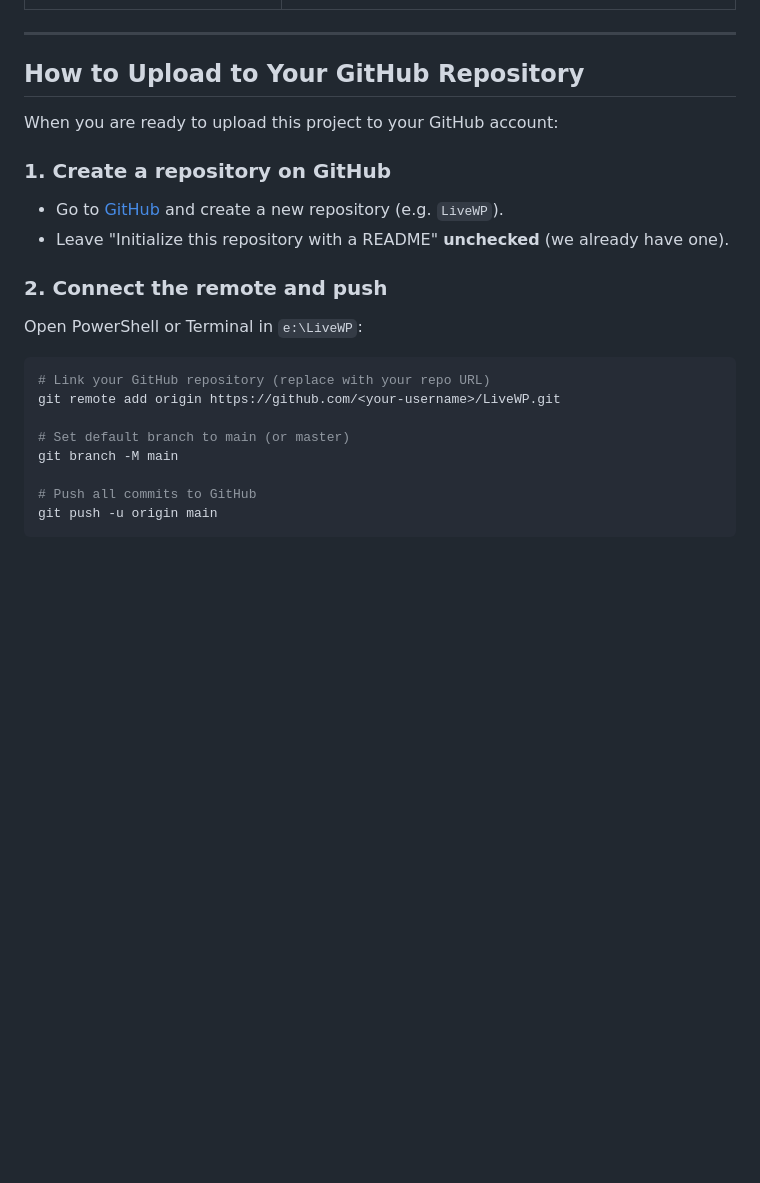
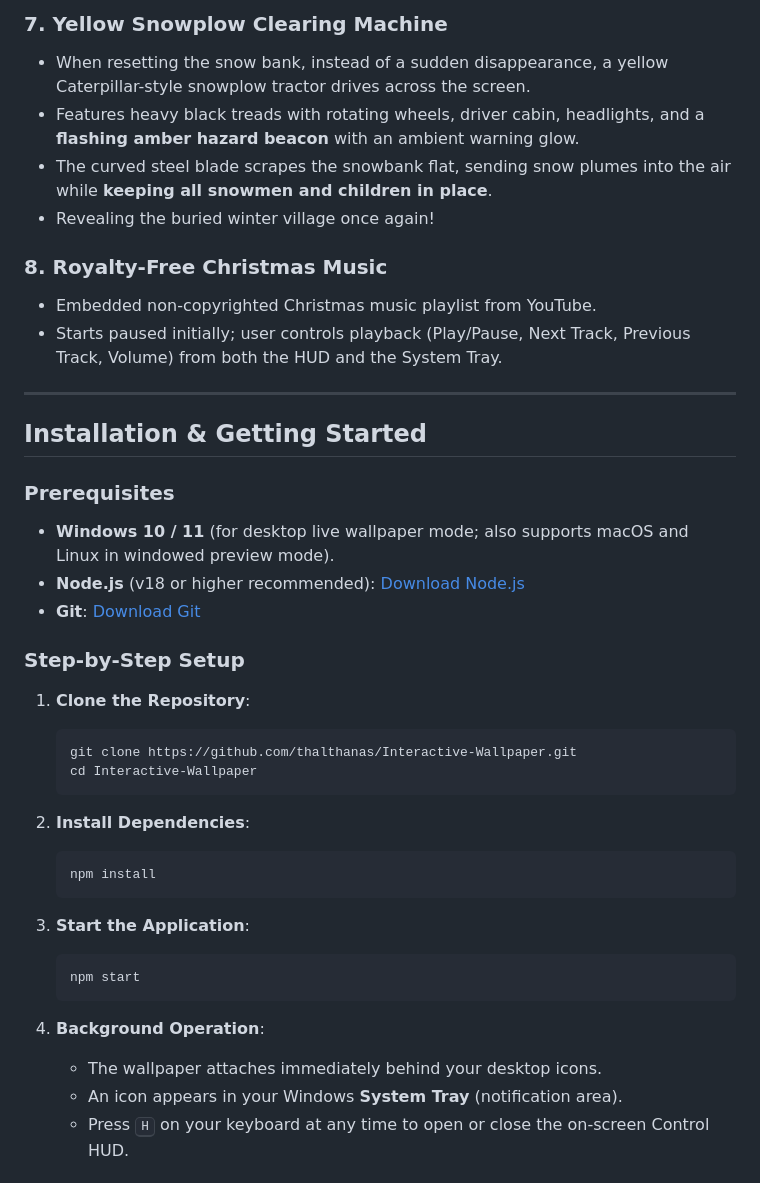
Before and after one commit to thalthanas/Interactive-Wallpaper, a Markdown page: README.md, the part around one of its changes. Rendered like a GitHub page; blank space fills up the shorter version.

````diff
--- a/README.md
+++ b/README.md
@@ -70,25 +67,42 @@ npm start
+### 7. Yellow Snowplow Clearing Machine
+- When resetting the snow bank, instead of a sudden disappearance, a yellow Caterpillar-style snowplow tractor drives across the screen.
+- Features heavy black treads with rotating wheels, driver cabin, headlights, and a **flashing amber hazard beacon** with an ambient warning glow.
+- The curved steel blade scrapes the snowbank flat, sending snow plumes into the air while **keeping all snowmen and children in place**.
+- Revealing the buried winter village once again!
+
+### 8. Royalty-Free Christmas Music
+- Embedded non-copyrighted Christmas music playlist from YouTube.
+- Starts paused initially; user controls playback (Play/Pause, Next Track, Previous Track, Volume) from both the HUD and the System Tray.
 
 ---
 
-## How to Upload to Your GitHub Repository
+## Installation & Getting Started
 
-When you are ready to upload this project to your GitHub account:
+### Prerequisites
+- **Windows 10 / 11** (for desktop live wallpaper mode; also supports macOS and Linux in windowed preview mode).
+- **Node.js** (v18 or higher recommended): [Download Node.js](https://nodejs.org/)
+- **Git**: [Download Git](https://git-scm.com/)
 
-### 1. Create a repository on GitHub
-- Go to [GitHub](https://github.com/new) and create a new repository (e.g. `LiveWP`).
-- Leave "Initialize this repository with a README" **unchecked** (we already have one).
+### Step-by-Step Setup
 
-### 2. Connect the remote and push
-Open PowerShell or Terminal in `e:\LiveWP`:
+1. **Clone the Repository**:
+   ```bash
+   git clone https://github.com/thalthanas/Interactive-Wallpaper.git
+   cd Interactive-Wallpaper
+   ```
 
-```bash
-# Link your GitHub repository (replace with your repo URL)
-git remote add origin https://github.com/<your-username>/LiveWP.git
+2. **Install Dependencies**:
+   ```bash
+   npm install
+   ```
 
-# Set default branch to main (or master)
-git branch -M main
+3. **Start the Application**:
+   ```bash
+   npm start
+   ```
 
-# Push all commits to GitHub
-git push -u origin main
-```
+4. **Background Operation**:
+   - The wallpaper attaches immediately behind your desktop icons.
+   - An icon appears in your Windows **System Tray** (notification area).
+   - Press <kbd>H</kbd> on your keyboard at any time to open or close the on-screen Control HUD.
 
````
Also changed, not shown: other parts of README.md (+91 -59 lines), assets/preview-snow-scene.png (added), assets/preview-snowplow.png (added), assets/preview-village.png (added), 1 other file.
